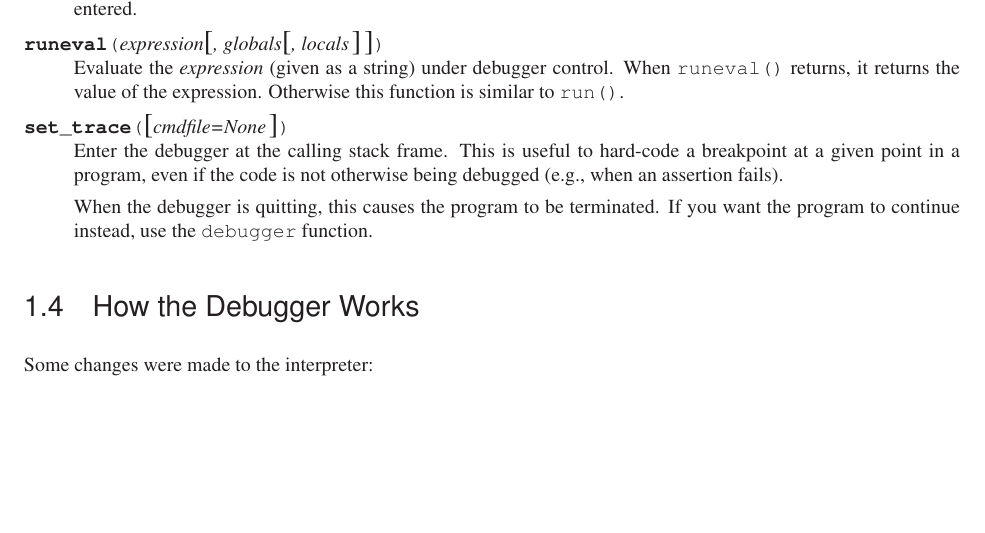
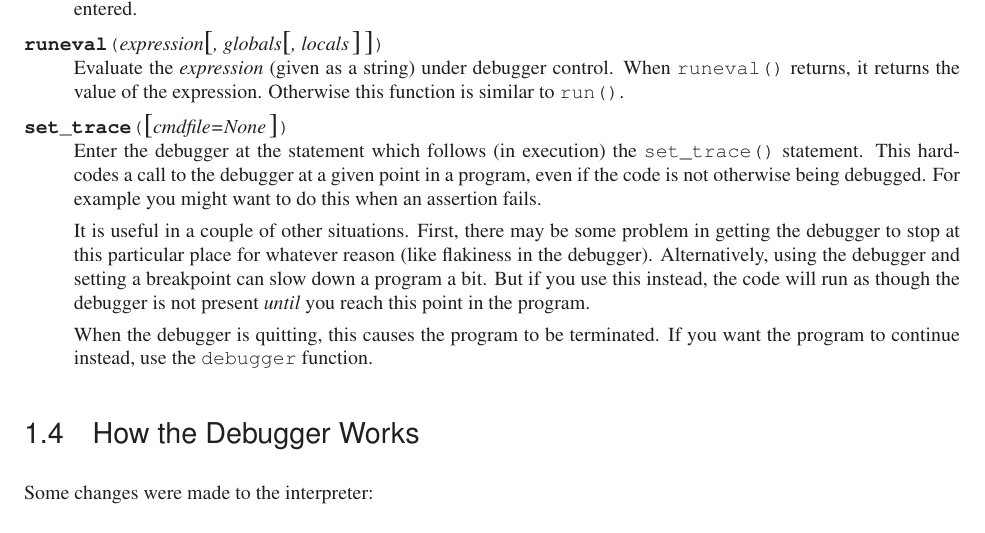
Before and after one commit to Trepan-Debuggers/pydb, a LaTeX thesis (Doc/lib/lib.tex, which reads Doc/lib/libpydb.tex): part of page 21 of 22, cut so that both start at the same text, the shorter picture padded with empty space. Compiled offline with pdfLaTeX; a LaTeX package or settings file that is missing is left out.

Commit message:
Improve description of the set_trace() function.

```diff
--- a/Doc/lib/libpydb.tex
+++ b/Doc/lib/libpydb.tex
@@ -1313,9 +1313,18 @@ expression.  Otherwise this function is similar to
 \end{funcdesc}
 
 \begin{funcdesc}{set_trace}{\optional{cmdfile=None}}
-Enter the debugger at the calling stack frame.  This is useful to
-hard-code a breakpoint at a given point in a program, even if the code
-is not otherwise being debugged (e.g., when an assertion fails).
+Enter the debugger at the statement which follows (in execution) the
+\code{set_trace()} statement. This hard-codes a call to the debugger
+at a given point in a program, even if the code is not otherwise being
+debugged. For example you might want to do this when an assertion
+fails.
+
+It is useful in a couple of other situations. First, there may be some
+problem in getting the debugger to stop at this particular place for
+whatever reason (like flakiness in the debugger). Alternatively, using
+the debugger and setting a breakpoint can slow down a program a
+bit. But if you use this instead, the code will run as though the
+debugger is not present \emph{until} you reach this point in the program.
 
 When the debugger is quitting, this causes the program to be
 terminated. If you want the program to continue instead, use the
```
Also changed, not shown: Doc/lib/libpydb.tex (2 more changed lines).
